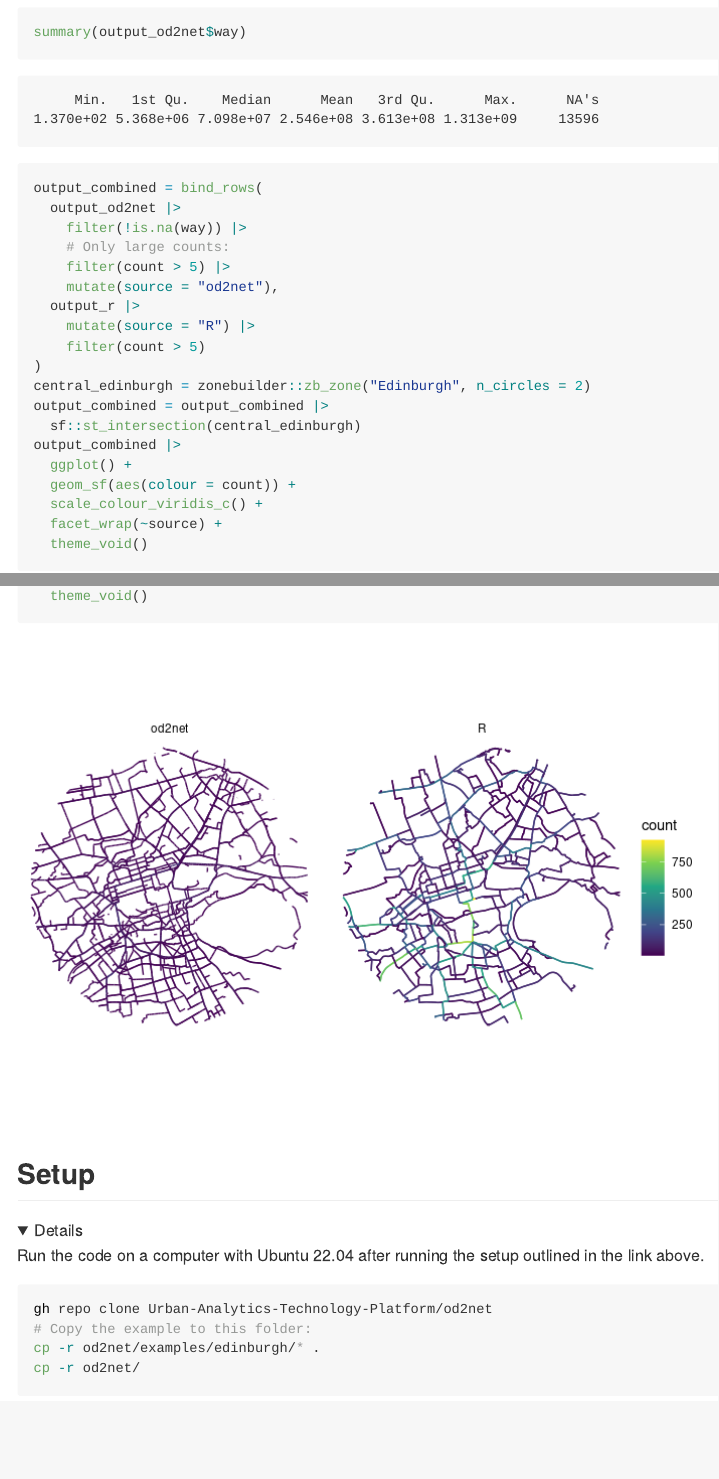
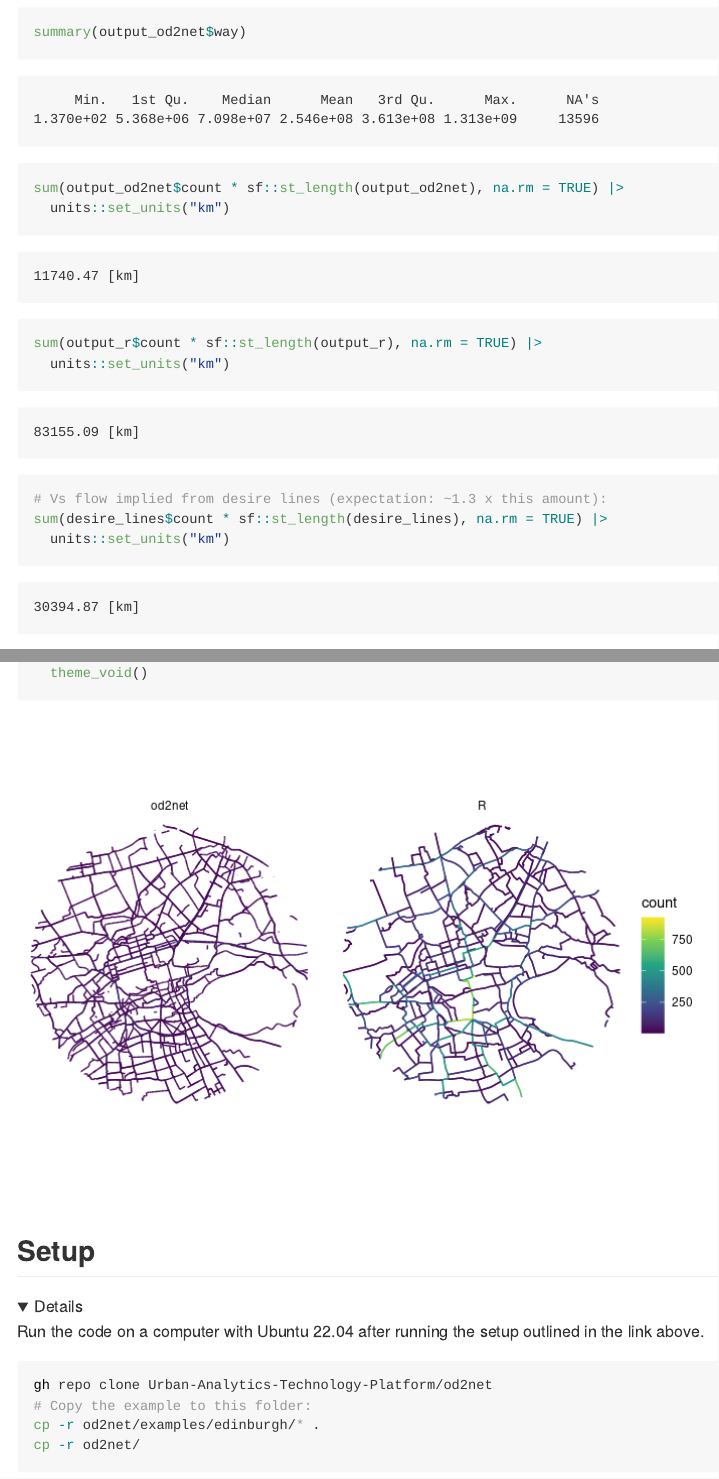
Before and after one commit to nptscot/od2net-tests, a Quarto document (README.qmd): the page in a window 1100 px wide, from 1850 px down, and a second part further down, joined at a grey line. The pictures show the output file README.md that the author committed with the source, drawn offline in the style of GitHub; folded parts are opened.

Commit message:
Compare od2net net lengths with overline, close #2

````diff
--- a/README.qmd
+++ b/README.qmd
@@ -40,13 +40,13 @@ fs::dir_tree("output")
 
 ```{r}
 library(tidyverse)
+od = readr::read_csv("input/od.csv")
+zones = sf::read_sf("input/zones.geojson")
+desire_lines = od::od_to_sf(od, zones)
 ```
 
 ```{r}
 #| eval: false
-od = readr::read_csv("input/od.csv")
-zones = sf::read_sf("input/zones.geojson")
-desire_lines = od::od_to_sf(od, zones)
 # Requires API key:
 routes = cyclestreets::batch(desire_lines, username = "robinlovelace", wait = TRUE)
 rnet = stplanr::overline(routes, attrib = "count")
@@ -63,6 +63,13 @@ sum(sf::st_length(output_r))
 names(output_od2net)
 names(output_r)
 summary(output_od2net$way)
+sum(output_od2net$count * sf::st_length(output_od2net), na.rm = TRUE) |>
+  units::set_units("km")
+sum(output_r$count * sf::st_length(output_r), na.rm = TRUE) |>
+  units::set_units("km")
+# Vs flow implied from desire lines (expectation: ~1.3 x this amount):
+sum(desire_lines$count * sf::st_length(desire_lines), na.rm = TRUE) |>
+  units::set_units("km")
 ```
 
 ```{r}
````
Also changed, not shown: README.md.
